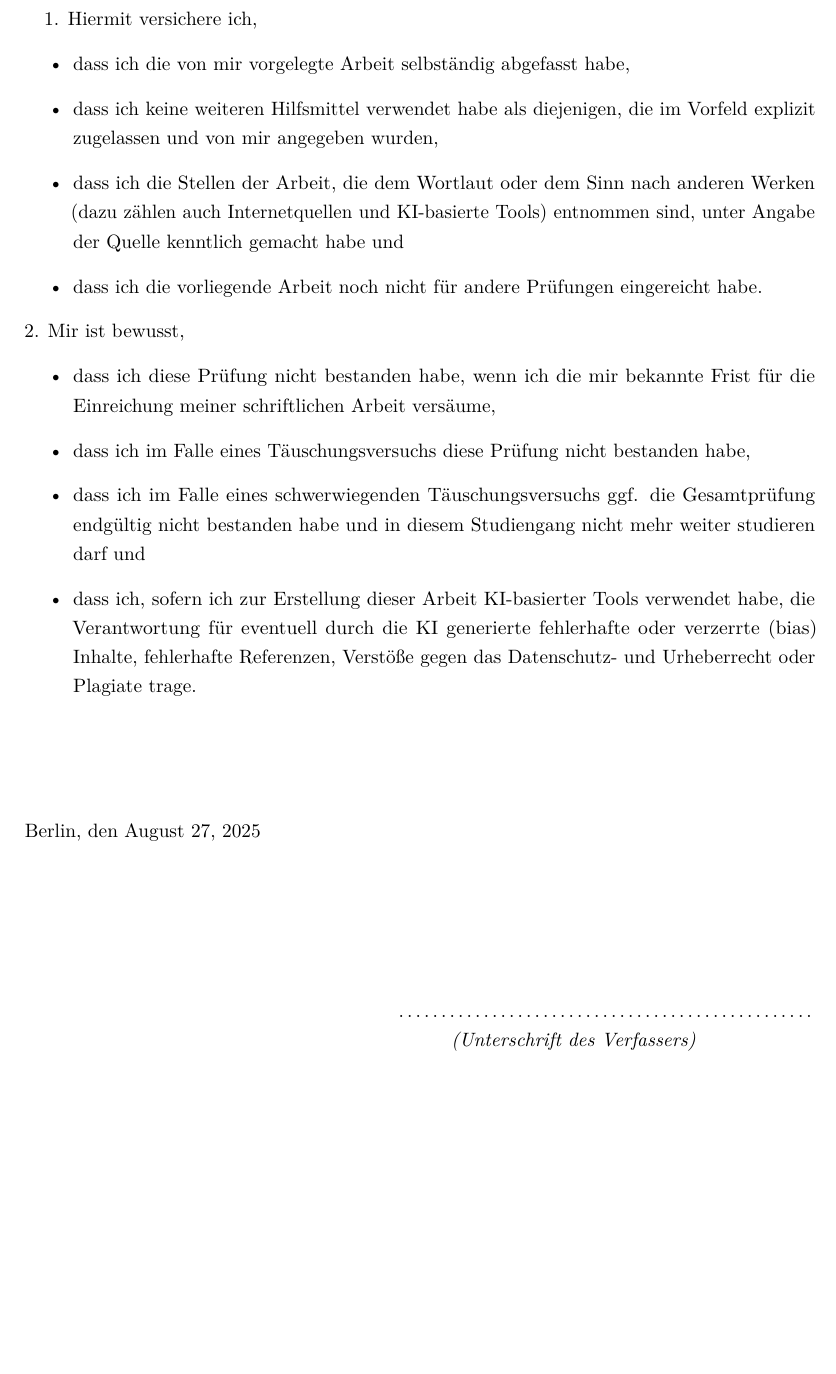
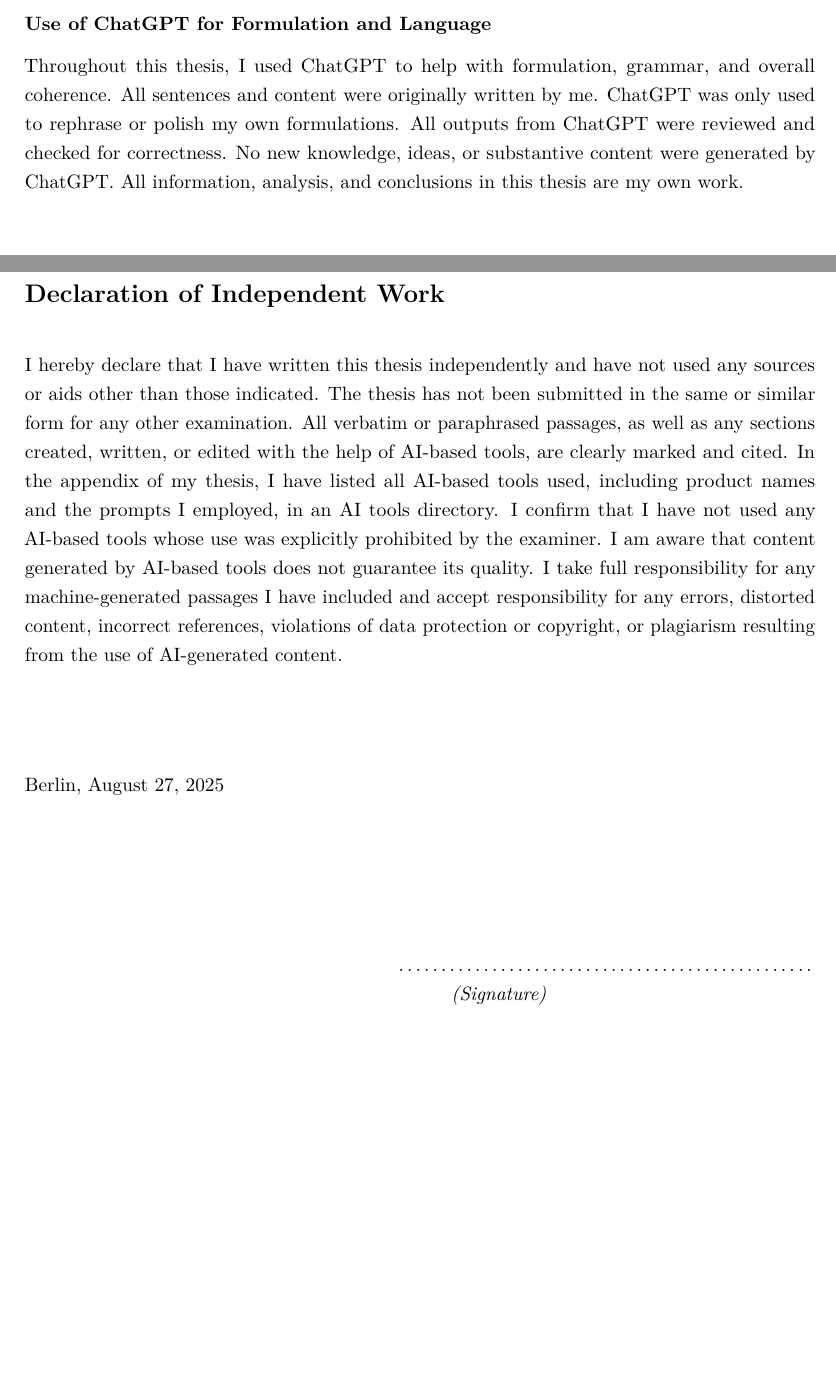
Before and after one commit to phmkhali/bias-detector-en-de, a LaTeX thesis (thesis/main.tex, which reads thesis/Chapters/appendix.tex, thesis/Chapters/erklaerung.tex): part of page 76 of 76 before the commit and two parts of pages 74 and 75 of 75 after it, the two joined at a grey line, cut at the place of the change, the shorter picture padded with empty space. Compiled offline with pdfLaTeX.

Commit message:
Correction aug 27

```diff
--- a/thesis/Chapters/appendix.tex
+++ b/thesis/Chapters/appendix.tex
@@ -263,4 +263,9 @@ with tab2:
                 st.success(f"No bias detected confidence: {conf:.2f}")
 \end{lstlisting}
 
+\subsection*{Use of ChatGPT for Formulation and Language}
+
+Throughout this thesis, I used ChatGPT to help with formulation, grammar, and overall coherence. All sentences and content were originally written by me. ChatGPT was only used to rephrase or polish my own formulations. All outputs from ChatGPT were reviewed and checked for correctness. No new knowledge, ideas, or substantive content were generated by ChatGPT. All information, analysis, and conclusions in this thesis are my own work.
+
+
 \end{appendices}
--- a/thesis/Chapters/erklaerung.tex
+++ b/thesis/Chapters/erklaerung.tex
@@ -1,30 +1,18 @@
 \newpage
 \thispagestyle{empty}
-\noindent
+\chapter*{Declaration of Independent Work}
 
-1. Hiermit versichere ich,
-\begin{itemize}
-    \item dass ich die von mir vorgelegte Arbeit selbständig abgefasst habe,
-    \item dass ich keine weiteren Hilfsmittel verwendet habe als diejenigen, die im Vorfeld explizit zugelassen und von mir angegeben wurden,
-    \item dass ich die Stellen der Arbeit, die dem Wortlaut oder dem Sinn nach anderen Werken (dazu zählen auch Internetquellen und KI-basierte Tools) entnommen sind, unter Angabe der Quelle kenntlich gemacht habe und
-    \item dass ich die vorliegende Arbeit noch nicht für andere Prüfungen eingereicht habe.
-\end{itemize}
-2. Mir ist bewusst,
-\begin{itemize}
-    \item dass ich diese Prüfung nicht bestanden habe, wenn ich die mir bekannte Frist für die Einreichung meiner schriftlichen Arbeit versäume,
-    \item dass ich im Falle eines Täuschungsversuchs diese Prüfung nicht bestanden habe,
-    \item dass ich im Falle eines schwerwiegenden Täuschungsversuchs ggf. die Gesamtprüfung endgültig nicht bestanden habe und in diesem Studiengang nicht mehr weiter studieren darf und
-    \item dass ich, sofern ich zur Erstellung dieser Arbeit KI-basierter Tools verwendet habe, die Verantwortung für eventuell durch die KI generierte fehlerhafte oder verzerrte (bias) Inhalte, fehlerhafte Referenzen, Verstöße gegen das Datenschutz- und Urheberrecht oder Plagiate trage.
-\end{itemize}
+\noindent I hereby declare that I have written this thesis independently and have not used any sources or aids other than those indicated. The thesis has not been submitted in the same or similar form for any other examination. All verbatim or paraphrased passages, as well as any sections created, written, or edited with the help of AI-based tools, are clearly marked and cited. In the appendix of my thesis, I have listed all AI-based tools used, including product names and the prompts I employed, in an AI tools directory. I confirm that I have not used any AI-based tools whose use was explicitly prohibited by the examiner. I am aware that content generated by AI-based tools does not guarantee its quality. I take full responsibility for any machine-generated passages I have included and accept responsibility for any errors, distorted content, incorrect references, violations of data protection or copyright, or plagiarism resulting from the use of AI-generated content.
+
 
 \vspace{2cm}
 
 \noindent
-Berlin, den \today
+Berlin, \today
 
 \vspace{3cm}
 
 \hspace*{7cm}%
 \dotfill\\
 \hspace*{8.5cm}%
-\textit{(Unterschrift des Verfassers)}
+\textit{(Signature)}
```
Also changed, not shown: thesis/Chapters/implementation.tex (+2 -2 lines), thesis/Chapters/related_work.tex (+3 -3 lines), thesis/Chapters/sperrvermerk.tex (deleted, +0 -26 lines), thesis/Chapters/theoretical_background.tex (+1 -1 lines), thesis/Titel/titel.tex (+1 -1 lines), thesis/main.tex (+0 -4 lines), thesis/main.pdf, thesis/Chapters/appendix.tex (2 more changed lines), 1 other file.
